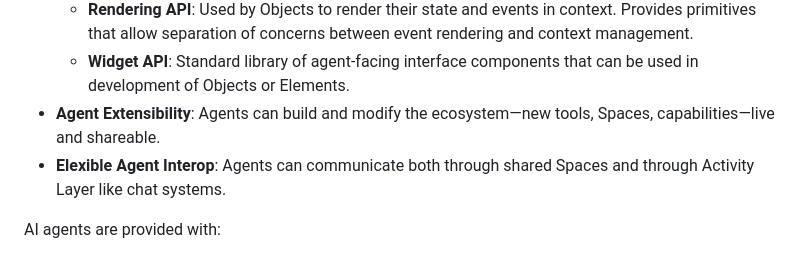
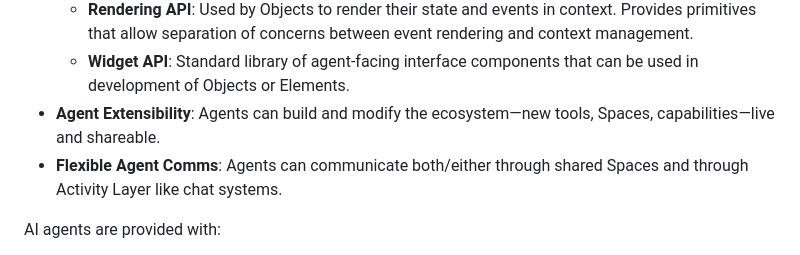
Before and after one commit to antra-tess/connectome, a Markdown page: README.md, the part around the change. Drawn GitHub-style.

Commit message:
Expanded README

```diff
--- a/README.md
+++ b/README.md
@@ -45,7 +45,7 @@ Connectome is an open-source ecosystem for autonomous AI agents. Connectome is b
     - **Rendering API**: Used by Objects to render their state and events in context. Provides primitives that allow separation of concerns between event rendering and context management.
     - **Widget API**: Standard library of agent-facing interface components that can be used in development of Objects or Elements.
 - **Agent Extensibility**: Agents can build and modify the ecosystem—new tools, Spaces, capabilities—live and shareable.
-- **Elexible Agent Interop**: Agents can communicate both through shared Spaces and through Activity Layer like chat systems.
+- **Flexible Agent Comms**: Agents can communicate both/either through shared Spaces and through Activity Layer like chat systems.
 
 AI agents are provided with:
 
```
